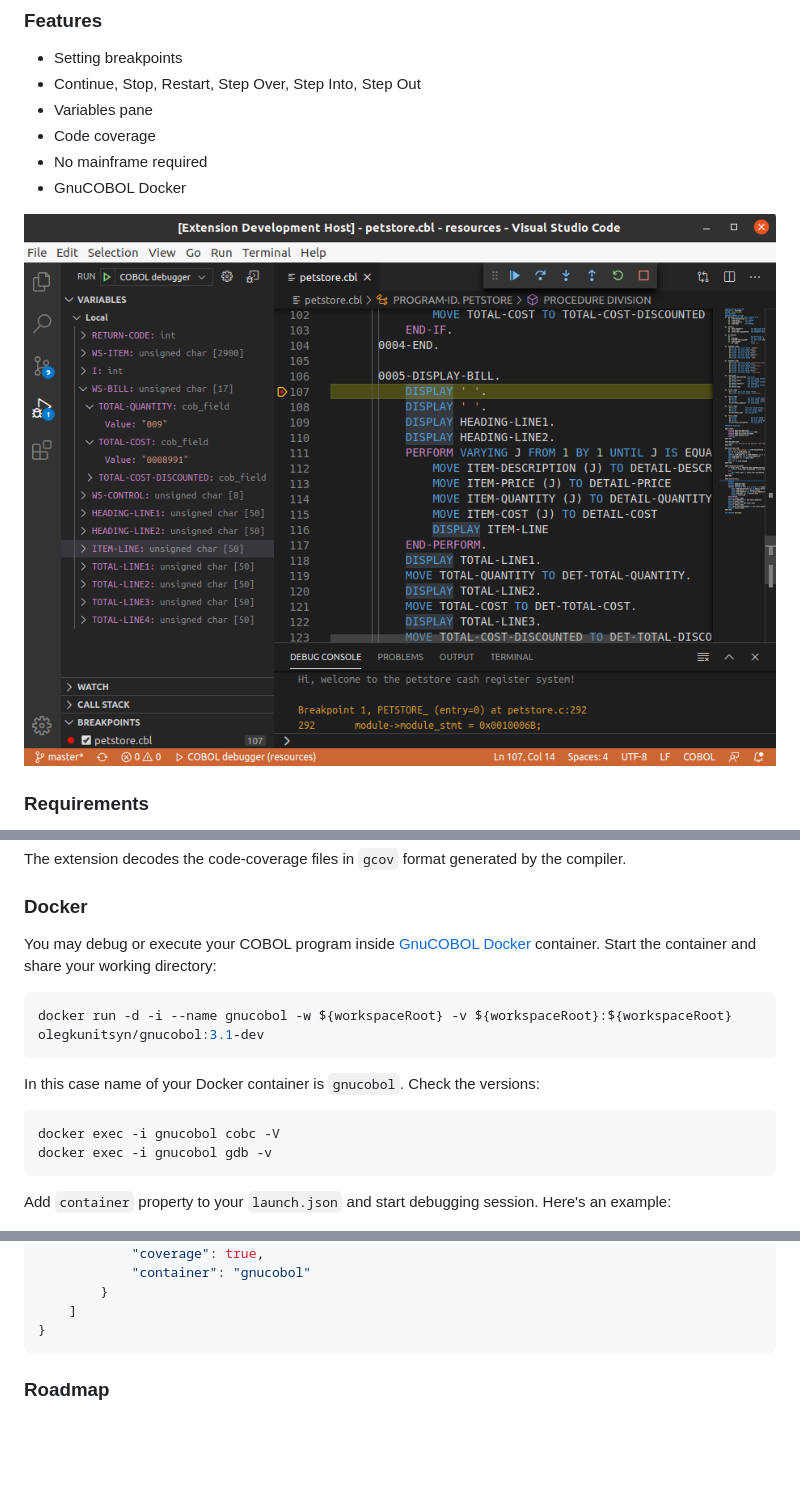
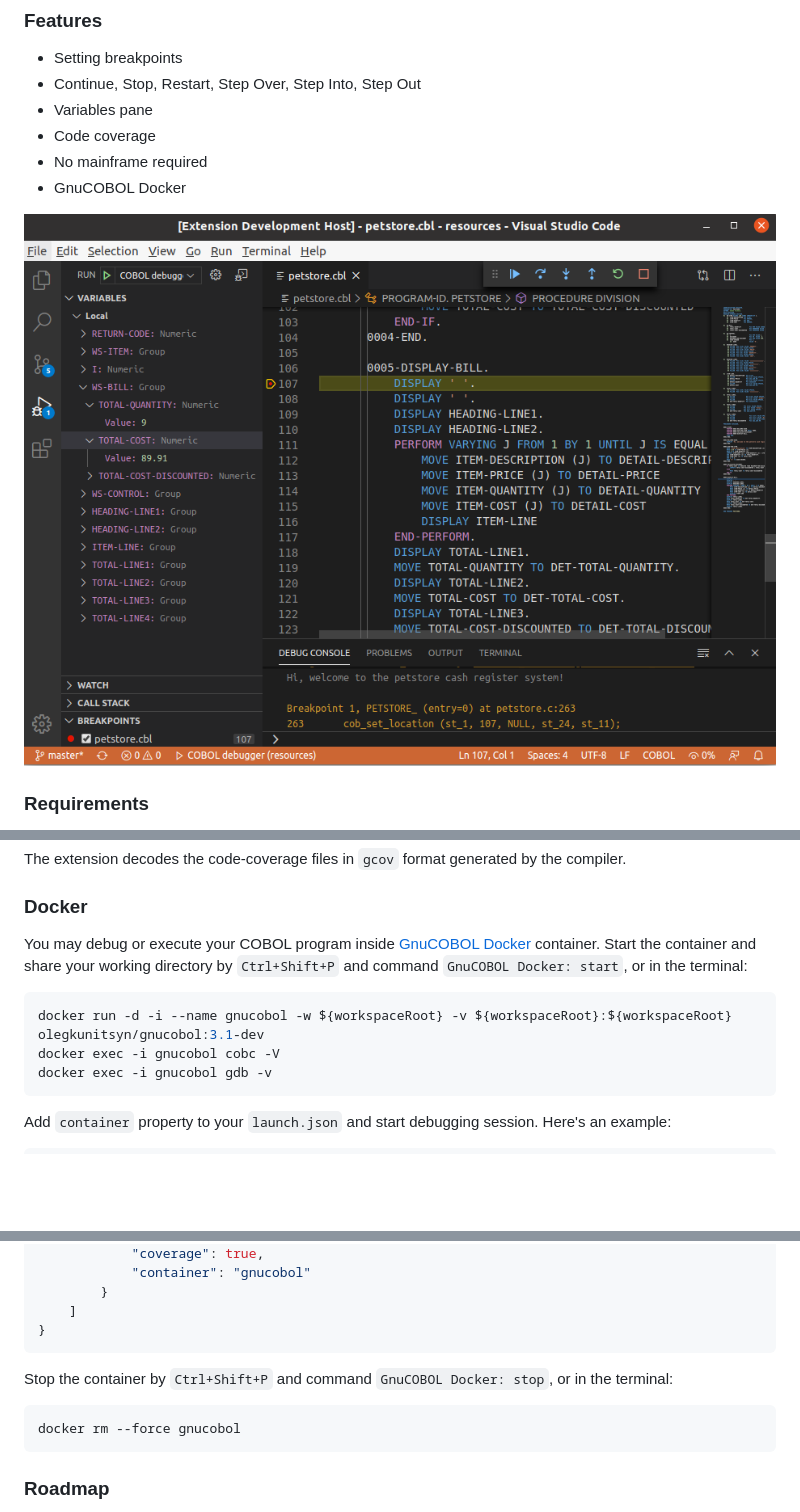
Before and after one commit to OlegKunitsyn/gnucobol-debug, a Markdown page: README.md, 3 parts joined by grey strips. Rendered like a GitHub page; pictures changed too: screenshot.png; blank space fills up the shorter version.

Commit message:
* Fix numerical fields in Variables pane * Implement start/stop commands for GnuCOBOL Docker

````diff
--- a/README.md
+++ b/README.md
@@ -97,13 +97,9 @@ Set `coverage` property to `true` in your `launch.json` and start debugging sess
 The extension decodes the code-coverage files in `gcov` format generated by the compiler.
 
 ### Docker
-You may debug or execute your COBOL program inside [GnuCOBOL Docker](https://hub.docker.com/repository/docker/olegkunitsyn/gnucobol) container. Start the container and share your working directory:
+You may debug or execute your COBOL program inside [GnuCOBOL Docker](https://hub.docker.com/repository/docker/olegkunitsyn/gnucobol) container. Start the container and share your working directory by `Ctrl+Shift+P` and command `GnuCOBOL Docker: start`, or in the terminal:
 ```bash
 docker run -d -i --name gnucobol -w ${workspaceRoot} -v ${workspaceRoot}:${workspaceRoot} olegkunitsyn/gnucobol:3.1-dev
-```
-
-In this case name of your Docker container is `gnucobol`. Check the versions:
-```bash
 docker exec -i gnucobol cobc -V
 docker exec -i gnucobol gdb -v
 ```
@@ -130,6 +126,11 @@ Here's an example:
         }
     ]
 }
+```
+
+Stop the container by `Ctrl+Shift+P` and command `GnuCOBOL Docker: stop`, or in the terminal:
+```bash
+docker rm --force gnucobol
 ```
 
 ### Roadmap
````
Also changed, not shown: CHANGELOG.md (+4 -0 lines).
